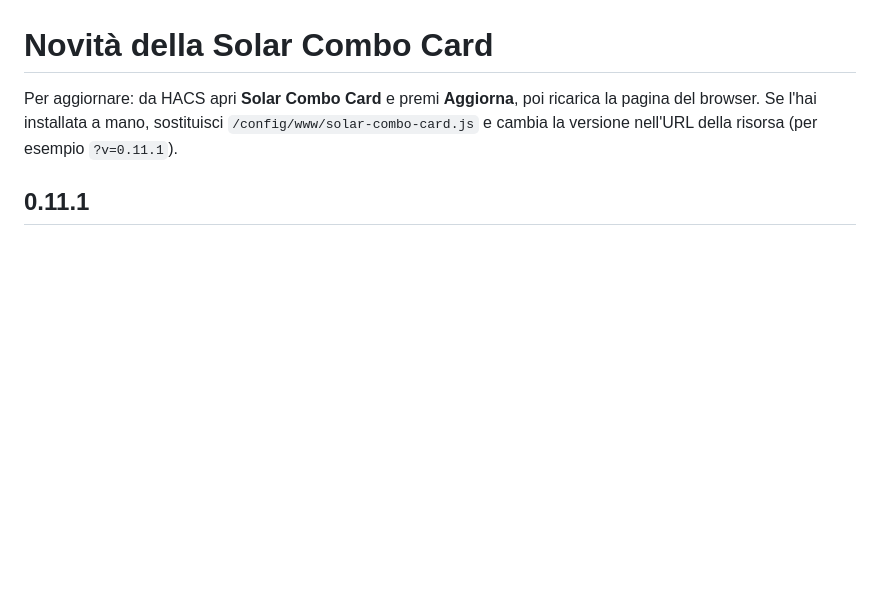
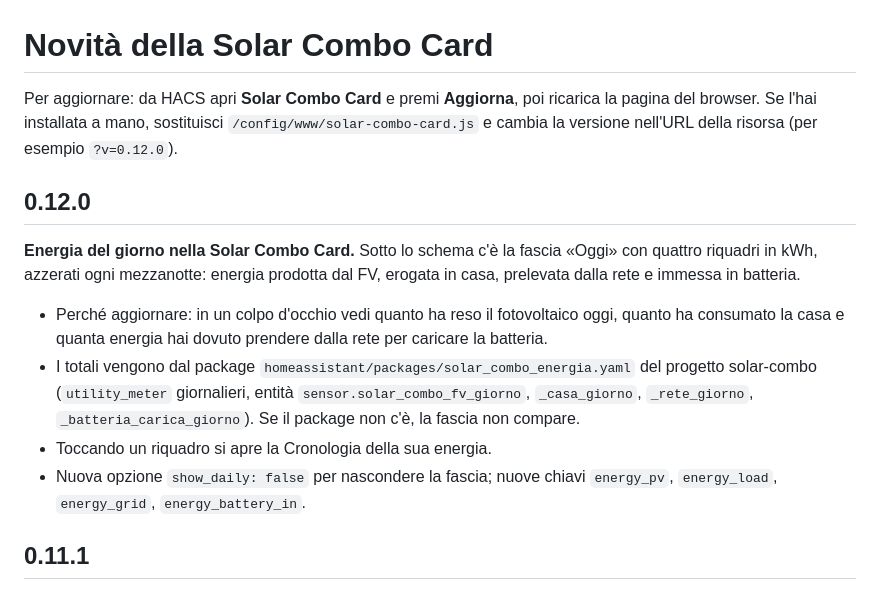
Before and after one commit to deltamike66/solar-combo-card, a Markdown page: CHANGELOG.md, the part around the change. Rendered like a GitHub page; blank space fills up the shorter version.

```diff
--- a/CHANGELOG.md
+++ b/CHANGELOG.md
@@ -1,6 +1,15 @@
 # Novità della Solar Combo Card
 
-Per aggiornare: da HACS apri **Solar Combo Card** e premi **Aggiorna**, poi ricarica la pagina del browser. Se l'hai installata a mano, sostituisci `/config/www/solar-combo-card.js` e cambia la versione nell'URL della risorsa (per esempio `?v=0.11.1`).
+Per aggiornare: da HACS apri **Solar Combo Card** e premi **Aggiorna**, poi ricarica la pagina del browser. Se l'hai installata a mano, sostituisci `/config/www/solar-combo-card.js` e cambia la versione nell'URL della risorsa (per esempio `?v=0.12.0`).
+
+## 0.12.0
+
+**Energia del giorno nella Solar Combo Card.** Sotto lo schema c'è la fascia «Oggi» con quattro riquadri in kWh, azzerati ogni mezzanotte: energia prodotta dal FV, erogata in casa, prelevata dalla rete e immessa in batteria.
+
+- Perché aggiornare: in un colpo d'occhio vedi quanto ha reso il fotovoltaico oggi, quanto ha consumato la casa e quanta energia hai dovuto prendere dalla rete per caricare la batteria.
+- I totali vengono dal package `homeassistant/packages/solar_combo_energia.yaml` del progetto solar-combo (`utility_meter` giornalieri, entità `sensor.solar_combo_fv_giorno`, `_casa_giorno`, `_rete_giorno`, `_batteria_carica_giorno`). Se il package non c'è, la fascia non compare.
+- Toccando un riquadro si apre la Cronologia della sua energia.
+- Nuova opzione `show_daily: false` per nascondere la fascia; nuove chiavi `energy_pv`, `energy_load`, `energy_grid`, `energy_battery_in`.
 
 ## 0.11.1
 
```
Also changed, not shown: README.md (+14 -2 lines), img/anteprima.png, 1 other file.
